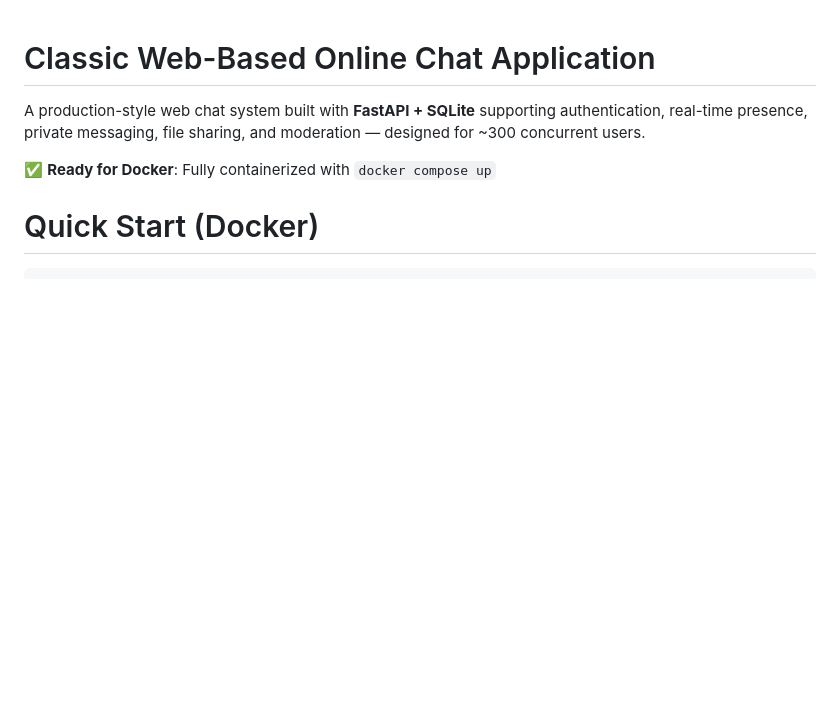
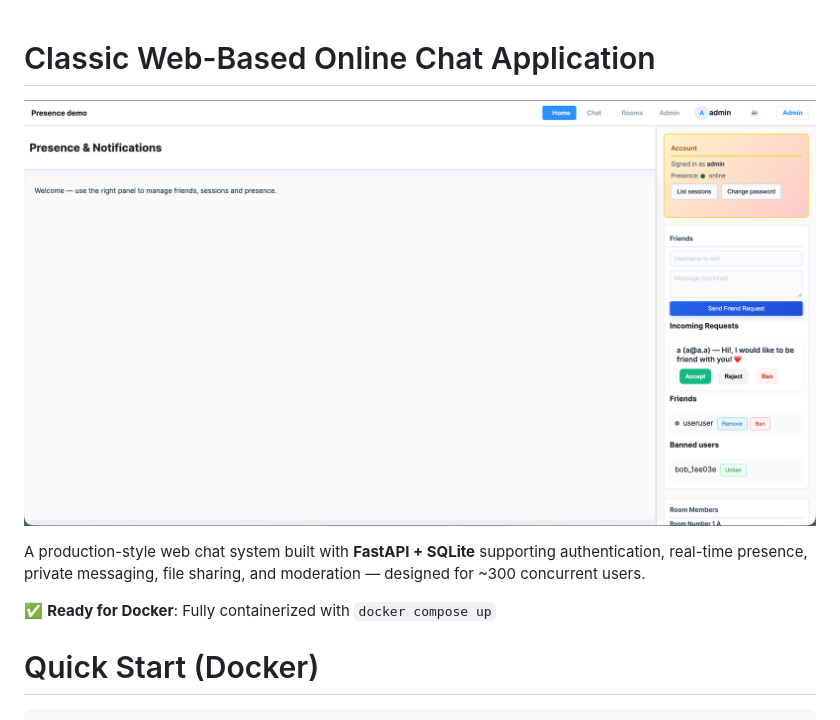
Before and after one commit to mrprogrammingx/classic-web-based-online-chat-application, a Markdown page: README.md, the part around the change. Drawn GitHub-style; blank space fills up the shorter version.

Commit message:
docs: add app screenshot to README

```diff
--- a/README.md
+++ b/README.md
@@ -1,4 +1,6 @@
 # Classic Web-Based Online Chat Application
+
+![App Screenshot](./docs/screenshots/home.png)
 
 A production-style web chat system built with **FastAPI + SQLite** supporting authentication, real-time presence, private messaging, file sharing, and moderation — designed for ~300 concurrent users.
 
```
